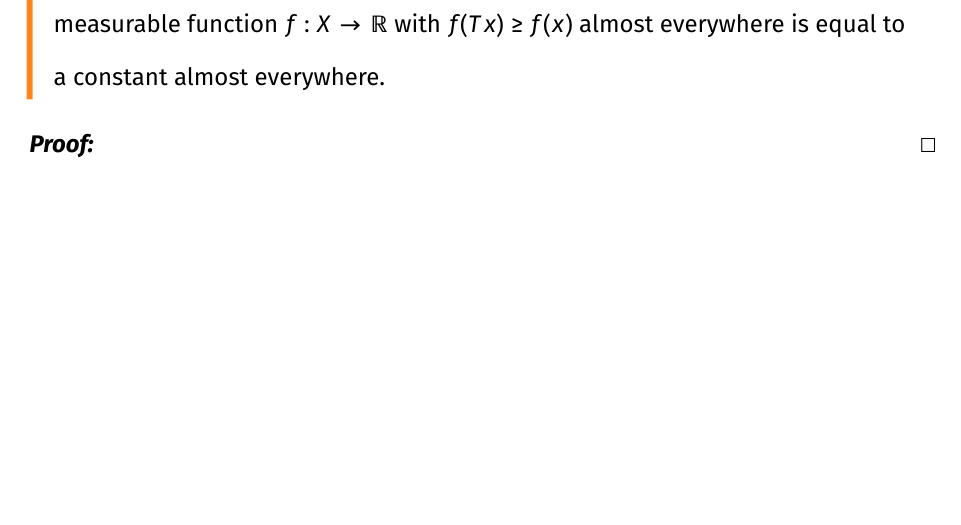
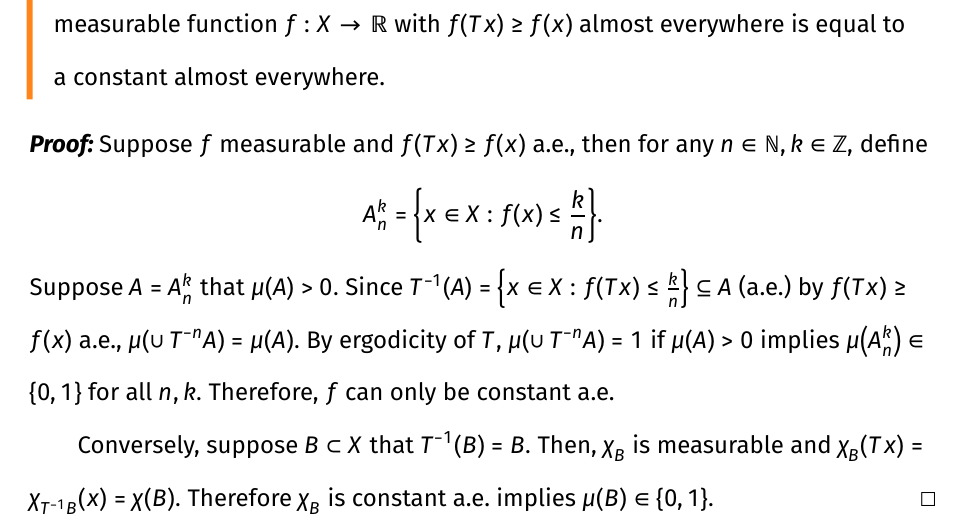
Before and after one commit to qixsc/exercises_of_ergodic_theory, a Typst document (sect2.3/main.typ): part of page 7 of 8, cut so that both start at the same text, the shorter picture padded with empty space. The pictures show the PDF file sect2.3/main.pdf that the author committed with the source.

Commit message:
2.3.6 complete

```diff
--- a/sect2.3/main.typ
+++ b/sect2.3/main.typ
@@ -95,6 +95,17 @@
   $f: X -> RR$ with $f(T x) >= f(x)$ almost everywhere is equal to a constant almost everywhere.
 ]
 #proof[
+  Suppose $f$ measurable and $f(T x) >= f(x)$ a.e., then for any $n in NN, k in ZZ,$ define
+  $ A_n^k = {x in X: f(x) <= k/n}. $
+  Suppose $A = A_n^k$ that $mu(A) > 0.$
+  Since $T^(-1) (A) = {x in X: f(T x) <= k/n} subset.eq A$ (a.e.) by $f(T x) >= f(x)$ a.e.,
+  $mu(union T^(-n) A) = mu(A).$
+  By ergodicity of $T,$ $mu(union T^(-n) A) = 1$ if $mu(A) > 0$ implies $mu(A_n^k) in {0, 1}$ for all $n, k.$
+  Therefore, $f$ can only be constant a.e.
+
+  Conversely, suppose $B subset X$ that $T^(-1) (B) = B.$
+  Then, $chi_B$ is measurable and $chi_B (T x) = chi_(T^(-1) B)(x) = chi(B).$
+  Therefore $chi_B$ is constant a.e. implies $mu(B) in {0, 1}.$
 ]
 
 #pagebreak()
```
Also changed, not shown: sect2.3/main.pdf.
